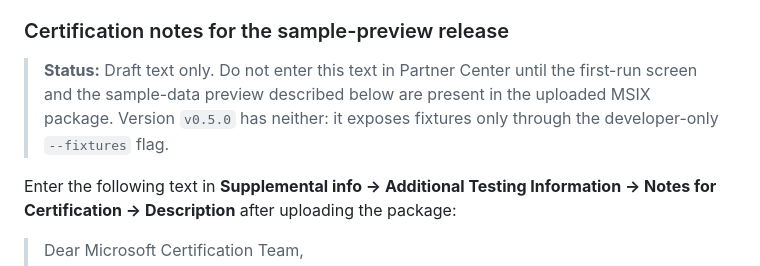
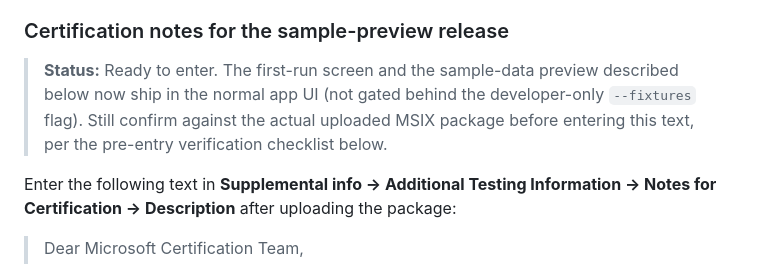
Before and after one commit to jmnote/aigauge, a Markdown page: docs/partner-center.md, the part around the change. GitHub-like rendering.

Commit message:
docs: mark sample-preview certification notes ready to enter

```diff
--- a/docs/partner-center.md
+++ b/docs/partner-center.md
@@ -60,7 +60,7 @@
 
 ### Certification notes for the sample-preview release
 
-> **Status:** Draft text only. Do not enter this text in Partner Center until the first-run screen and the sample-data preview described below are present in the uploaded MSIX package. Version `v0.5.0` has neither: it exposes fixtures only through the developer-only `--fixtures` flag.
+> **Status:** Ready to enter. The first-run screen and the sample-data preview described below now ship in the normal app UI (not gated behind the developer-only `--fixtures` flag). Still confirm against the actual uploaded MSIX package before entering this text, per the pre-entry verification checklist below.
 
 Enter the following text in **Supplemental info → Additional Testing Information → Notes for Certification → Description** after uploading the package:
 
```
